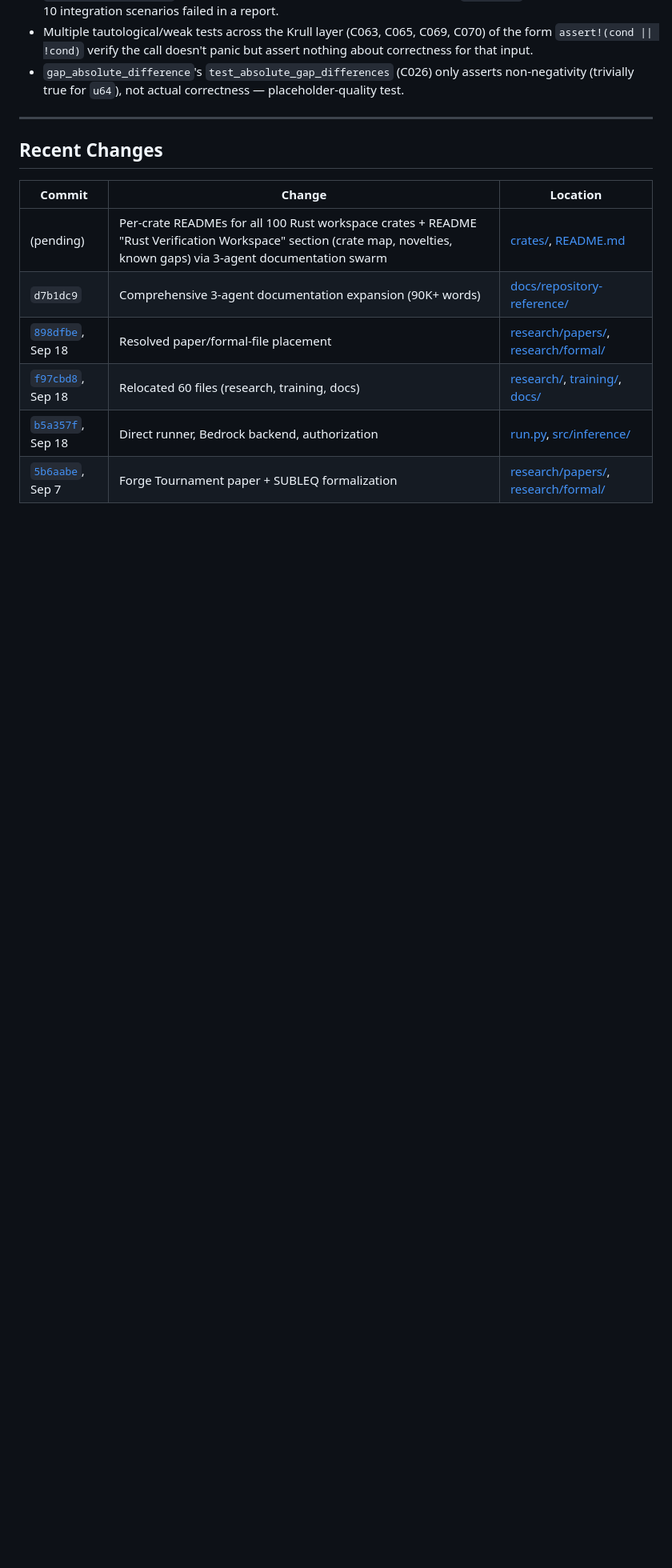
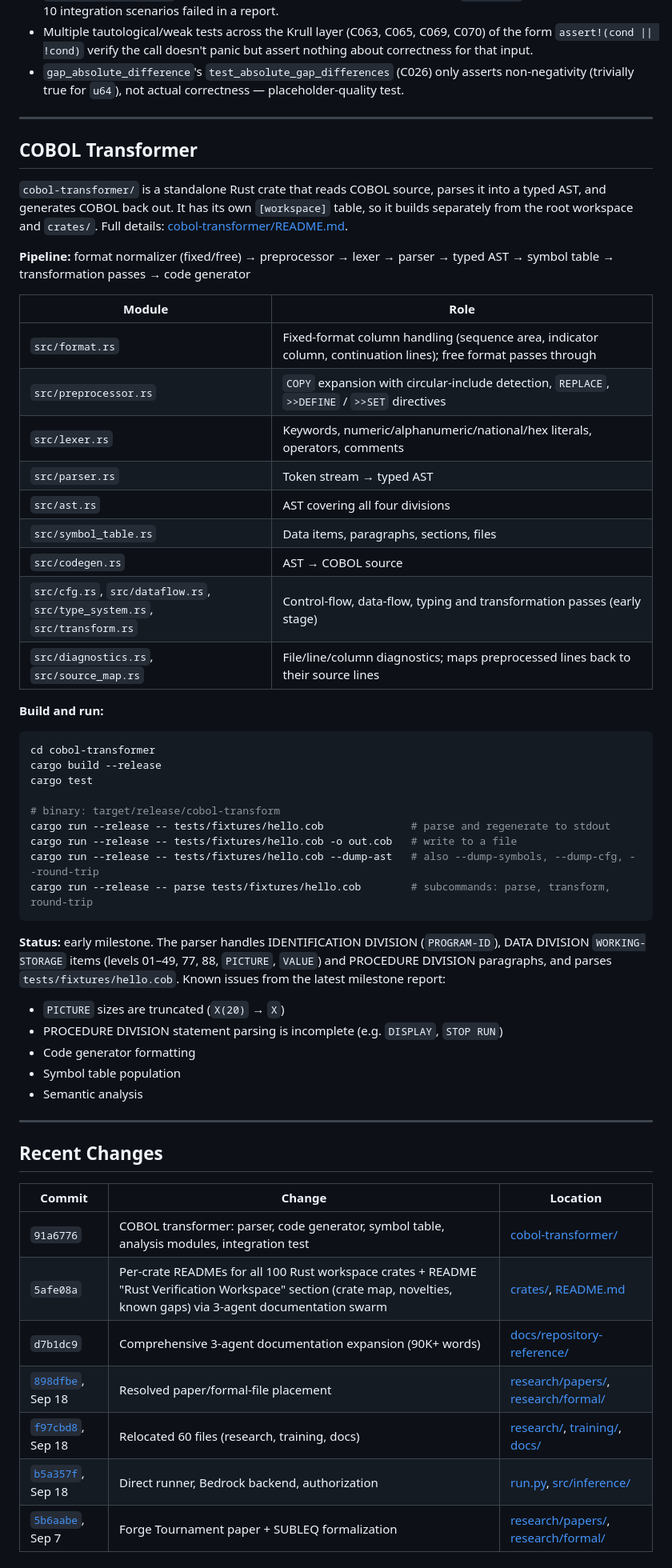
Before and after one commit to SNAPKITTYWEST/sovereign-engine-v2, a Markdown page: README.md, the part around one of its changes. Shown at 80% size. Rendered like a GitHub page; blank space fills up the shorter version.

Commit message:
docs: add COBOL transformer section to README

````diff
--- a/README.md
+++ b/README.md
@@ -1210,11 +1212,54 @@ At a glance:
 
 ---
 
+## COBOL Transformer
+
+`cobol-transformer/` is a standalone Rust crate that reads COBOL source, parses it into a typed AST, and generates COBOL back out. It has its own `[workspace]` table, so it builds separately from the root workspace and `crates/`. Full details: [cobol-transformer/README.md](cobol-transformer/README.md).
+
+**Pipeline:** format normalizer (fixed/free) → preprocessor → lexer → parser → typed AST → symbol table → transformation passes → code generator
+
+| Module | Role |
+|---|---|
+| `src/format.rs` | Fixed-format column handling (sequence area, indicator column, continuation lines); free format passes through |
+| `src/preprocessor.rs` | `COPY` expansion with circular-include detection, `REPLACE`, `>>DEFINE` / `>>SET` directives |
+| `src/lexer.rs` | Keywords, numeric/alphanumeric/national/hex literals, operators, comments |
+| `src/parser.rs` | Token stream → typed AST |
+| `src/ast.rs` | AST covering all four divisions |
+| `src/symbol_table.rs` | Data items, paragraphs, sections, files |
+| `src/codegen.rs` | AST → COBOL source |
+| `src/cfg.rs`, `src/dataflow.rs`, `src/type_system.rs`, `src/transform.rs` | Control-flow, data-flow, typing and transformation passes (early stage) |
+| `src/diagnostics.rs`, `src/source_map.rs` | File/line/column diagnostics; maps preprocessed lines back to their source lines |
+
+**Build and run:**
+
+```bash
+cd cobol-transformer
+cargo build --release
+cargo test
+
+# binary: target/release/cobol-transform
+cargo run --release -- tests/fixtures/hello.cob              # parse and regenerate to stdout
+cargo run --release -- tests/fixtures/hello.cob -o out.cob   # write to a file
+cargo run --release -- tests/fixtures/hello.cob --dump-ast   # also --dump-symbols, --dump-cfg, --round-trip
+cargo run --release -- parse tests/fixtures/hello.cob        # subcommands: parse, transform, round-trip
+```
+
+**Status:** early milestone. The parser handles IDENTIFICATION DIVISION (`PROGRAM-ID`), DATA DIVISION `WORKING-STORAGE` items (levels 01–49, 77, 88, `PICTURE`, `VALUE`) and PROCEDURE DIVISION paragraphs, and parses `tests/fixtures/hello.cob`. Known issues from the latest milestone report:
+
+- `PICTURE` sizes are truncated (`X(20)` → `X`)
+- PROCEDURE DIVISION statement parsing is incomplete (e.g. `DISPLAY`, `STOP RUN`)
+- Code generator formatting
+- Symbol table population
+- Semantic analysis
+
+---
+
 ## Recent Changes
 
 | Commit | Change | Location |
 |--------|--------|----------|
-| (pending) | Per-crate READMEs for all 100 Rust workspace crates + README "Rust Verification Workspace" section (crate map, novelties, known gaps) via 3-agent documentation swarm | [crates/](crates/), [README.md](#rust-verification-workspace-100-crates) |
+| `91a6776` | COBOL transformer: parser, code generator, symbol table, analysis modules, integration test | [cobol-transformer/](cobol-transformer/) |
+| `5afe08a` | Per-crate READMEs for all 100 Rust workspace crates + README "Rust Verification Workspace" section (crate map, novelties, known gaps) via 3-agent documentation swarm | [crates/](crates/), [README.md](#rust-verification-workspace-100-crates) |
 | `d7b1dc9` | Comprehensive 3-agent documentation expansion (90K+ words) | [docs/repository-reference/](docs/repository-reference/) |
 | [`898dfbe`](https://github.com/SNAPKITTYWEST/sovereign-engine-v2/commit/898dfbe), Sep 18 | Resolved paper/formal-file placement | [research/papers/](research/papers/), [research/formal/](research/formal/) |
 | [`f97cbd8`](https://github.com/SNAPKITTYWEST/sovereign-engine-v2/commit/f97cbd8), Sep 18 | Relocated 60 files (research, training, docs) | [research/](research/), [training/](training/), [docs/](docs/) |
````
Also changed, not shown: other parts of README.md (+2 -0 lines).
